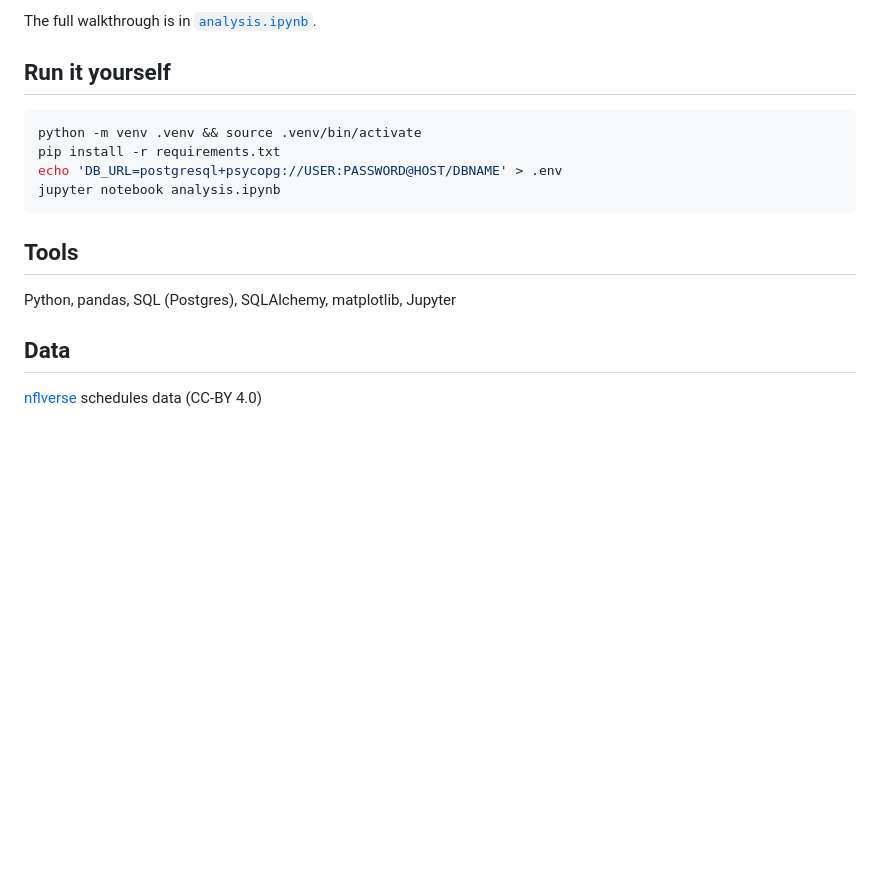
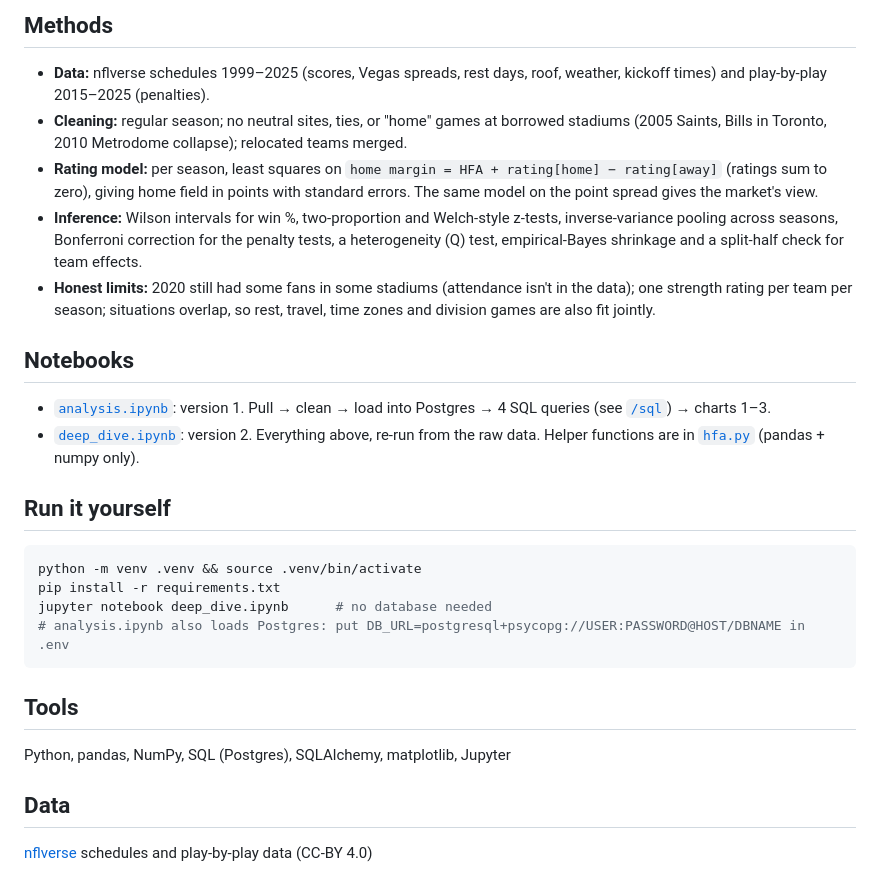
Before and after one commit to wdouble2/nfl-home-field-advantage, a Markdown page: README.md, the part around one of its changes. Rendered like a GitHub page; blank space fills up the shorter version.

````diff
--- a/README.md
+++ b/README.md
@@ -23,16 +22,25 @@ How much does playing at home help NFL teams, and did it shrink in 2020 when sta
 
-The full walkthrough is in [`analysis.ipynb`](analysis.ipynb).
+## Methods
+- **Data:** nflverse schedules 1999–2025 (scores, Vegas spreads, rest days, roof, weather, kickoff times) and play-by-play 2015–2025 (penalties).
+- **Cleaning:** regular season; no neutral sites, ties, or "home" games at borrowed stadiums (2005 Saints, Bills in Toronto, 2010 Metrodome collapse); relocated teams merged.
+- **Rating model:** per season, least squares on `home margin = HFA + rating[home] − rating[away]` (ratings sum to zero), giving home field in points with standard errors. The same model on the point spread gives the market's view.
+- **Inference:** Wilson intervals for win %, two-proportion and Welch-style z-tests, inverse-variance pooling across seasons, Bonferroni correction for the penalty tests, a heterogeneity (Q) test, empirical-Bayes shrinkage and a split-half check for team effects.
+- **Honest limits:** 2020 still had some fans in some stadiums (attendance isn't in the data); one strength rating per team per season; situations overlap, so rest, travel, time zones and division games are also fit jointly.
+
+## Notebooks
+- [`analysis.ipynb`](analysis.ipynb): version 1. Pull → clean → load into Postgres → 4 SQL queries (see [`/sql`](sql)) → charts 1–3.
+- [`deep_dive.ipynb`](deep_dive.ipynb): version 2. Everything above, re-run from the raw data. Helper functions are in [`hfa.py`](hfa.py) (pandas + numpy only).
 
 ## Run it yourself
 ```bash
 python -m venv .venv && source .venv/bin/activate
 pip install -r requirements.txt
-echo 'DB_URL=postgresql+psycopg://USER:PASSWORD@HOST/DBNAME' > .env
-jupyter notebook analysis.ipynb
+jupyter notebook deep_dive.ipynb      # no database needed
+# analysis.ipynb also loads Postgres: put DB_URL=postgresql+psycopg://USER:PASSWORD@HOST/DBNAME in .env
 ```
 
 ## Tools
-Python, pandas, SQL (Postgres), SQLAlchemy, matplotlib, Jupyter
+Python, pandas, NumPy, SQL (Postgres), SQLAlchemy, matplotlib, Jupyter
 
 ## Data
-[nflverse](https://github.com/nflverse) schedules data (CC-BY 4.0)
+[nflverse](https://github.com/nflverse) schedules and play-by-play data (CC-BY 4.0)
````
Also changed, not shown: other parts of README.md (+13 -14 lines), charts/04_adjusted_hfa_vs_vegas.png (added), charts/05_situations.png (added), charts/06_penalty_gap.png (added), charts/07_team_boosts.png (added), 2 other files.
